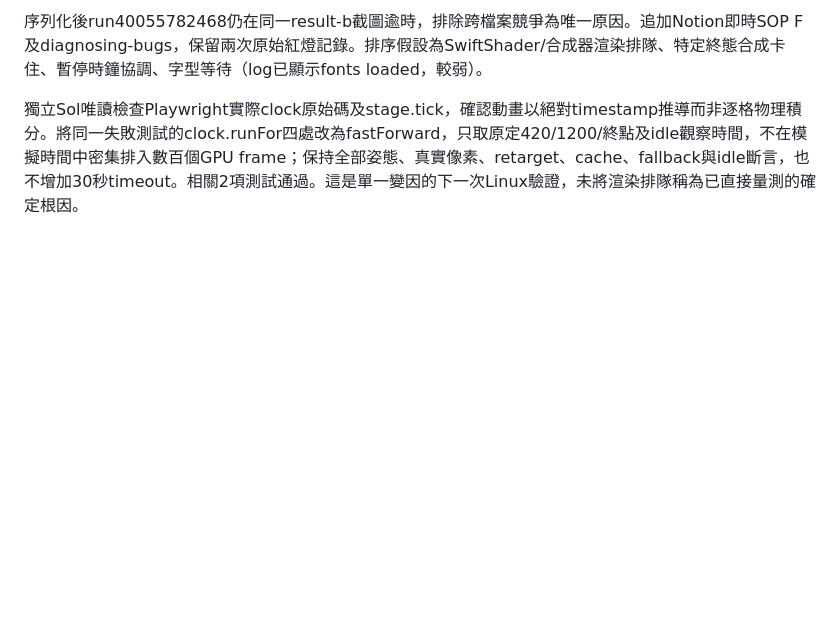
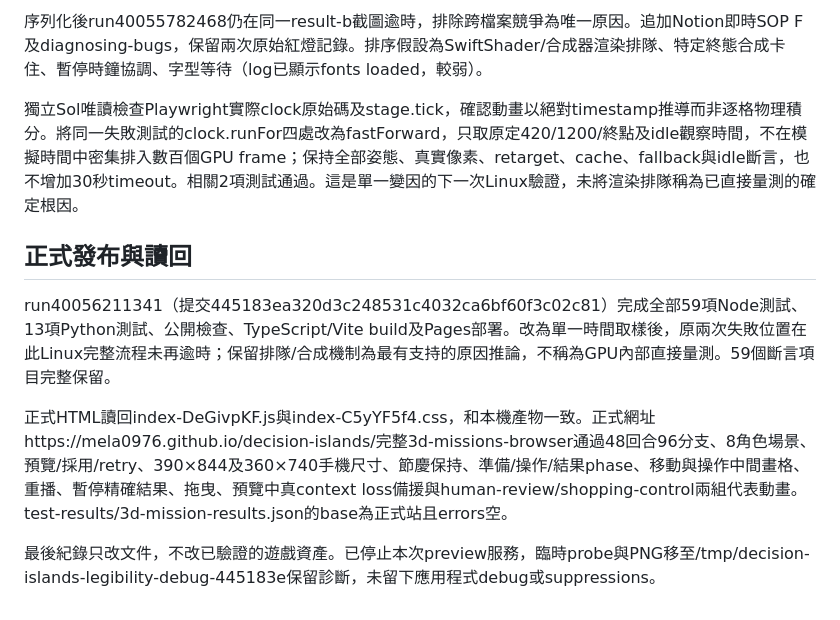
Before and after one commit to mela0976/decision-islands, a Markdown page: docs/MISSION-LEGIBILITY.md, the part around the change. Drawn GitHub-style; blank space fills up the shorter version.

Commit message:
Record live mobile legibility and interaction acceptance [skip ci]

```diff
--- a/docs/MISSION-LEGIBILITY.md
+++ b/docs/MISSION-LEGIBILITY.md
@@ -51,3 +51,11 @@ Astra唯讀獨立審查camera/lifecycle/phase/cache及6張實際畫面，未發
 序列化後run40055782468仍在同一result-b截圖逾時，排除跨檔案競爭為唯一原因。追加Notion即時SOP F及diagnosing-bugs，保留兩次原始紅燈記錄。排序假設為SwiftShader/合成器渲染排隊、特定終態合成卡住、暫停時鐘協調、字型等待（log已顯示fonts loaded，較弱）。
 
 獨立Sol唯讀檢查Playwright實際clock原始碼及stage.tick，確認動畫以絕對timestamp推導而非逐格物理積分。將同一失敗測試的clock.runFor四處改為fastForward，只取原定420/1200/終點及idle觀察時間，不在模擬時間中密集排入數百個GPU frame；保持全部姿態、真實像素、retarget、cache、fallback與idle斷言，也不增加30秒timeout。相關2項測試通過。這是單一變因的下一次Linux驗證，未將渲染排隊稱為已直接量測的確定根因。
+
+## 正式發布與讀回
+
+run40056211341（提交445183ea320d3c248531c4032ca6bf60f3c02c81）完成全部59項Node測試、13項Python測試、公開檢查、TypeScript/Vite build及Pages部署。改為單一時間取樣後，原兩次失敗位置在此Linux完整流程未再逾時；保留排隊/合成機制為最有支持的原因推論，不稱為GPU內部直接量測。59個斷言項目完整保留。
+
+正式HTML讀回index-DeGivpKF.js與index-C5yYF5f4.css，和本機產物一致。正式網址https://mela0976.github.io/decision-islands/完整3d-missions-browser通過48回合96分支、8角色場景、預覽/採用/retry、390×844及360×740手機尺寸、節慶保持、準備/操作/結果phase、移動與操作中間畫格、重播、暫停精確結果、拖曳、預覽中真context loss備援與human-review/shopping-control兩組代表動畫。test-results/3d-mission-results.json的base為正式站且errors空。
+
+最後紀錄只改文件，不改已驗證的遊戲資產。已停止本次preview服務，臨時probe與PNG移至/tmp/decision-islands-legibility-debug-445183e保留診斷，未留下應用程式debug或suppressions。
```
Also changed, not shown: docs/3D-MISSIONS.md (+4 -0 lines).
